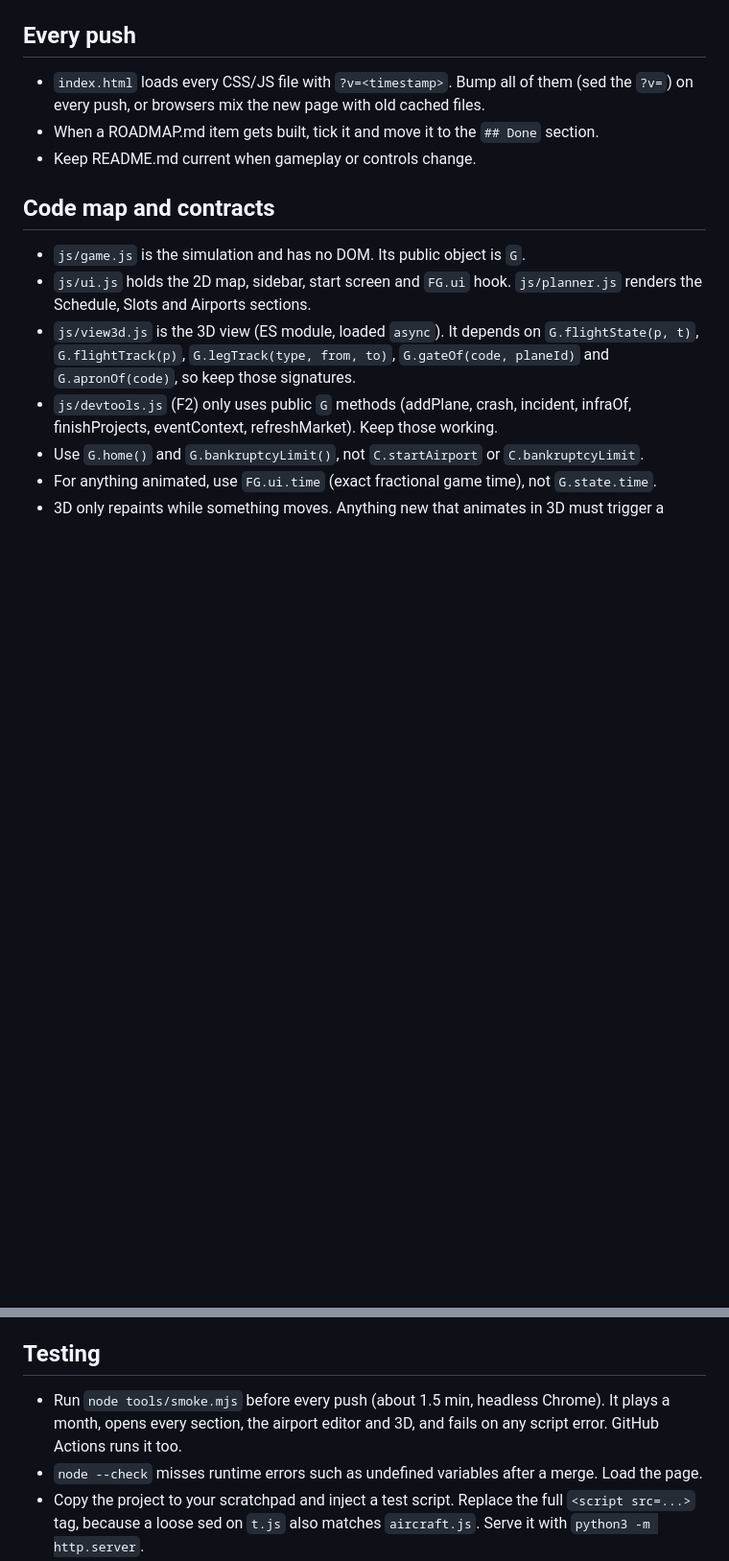
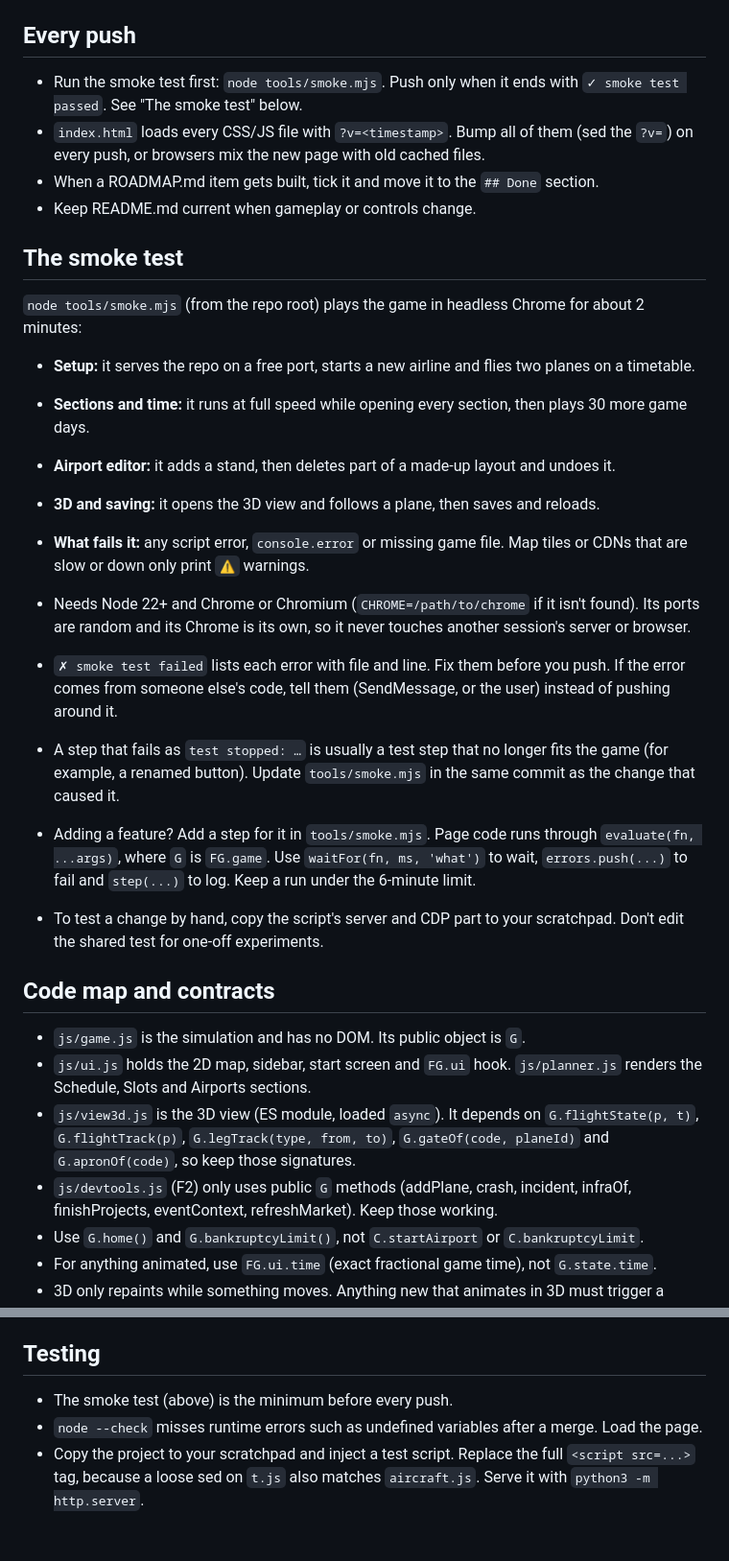
Before and after one commit to noname-ch/flightgame, a Markdown page: CLAUDE.md, 2 parts joined by grey strips. Shown at 96% size. Rendered like a GitHub page; blank space fills up the shorter version.

Commit message:
Notes for agents: run the smoke test before every push
CLAUDE.md gets a section on tools/smoke.mjs: what it covers, how to read a failure, what to do
about it and how to add a step for a new feature; it is the first rule under "Every push".
AGENTS.md points other coding agents to CLAUDE.md and the smoke test.

Co-Authored-By: Claude Opus 5.5 <noreply@anthropic.com>

```diff
--- a/CLAUDE.md
+++ b/CLAUDE.md
@@ -16,10 +16,34 @@ Play online: https://noname-ch.github.io/flightgame/ (GitHub Pages, deployed fro
 
 ## Every push
 
+- Run the smoke test first: `node tools/smoke.mjs`. Push only when it ends with `✓ smoke test passed`.
+  See "The smoke test" below.
 - `index.html` loads every CSS/JS file with `?v=<timestamp>`. Bump all of them (sed the `?v=`) on
   every push, or browsers mix the new page with old cached files.
 - When a ROADMAP.md item gets built, tick it and move it to the `## Done` section.
 - Keep README.md current when gameplay or controls change.
+
+## The smoke test
+
+`node tools/smoke.mjs` (from the repo root) plays the game in headless Chrome for about 2 minutes:
+- **Setup:** it serves the repo on a free port, starts a new airline and flies two planes on a timetable.
+- **Sections and time:** it runs at full speed while opening every section, then plays 30 more game days.
+- **Airport editor:** it adds a stand, then deletes part of a made-up layout and undoes it.
+- **3D and saving:** it opens the 3D view and follows a plane, then saves and reloads.
+- **What fails it:** any script error, `console.error` or missing game file. Map tiles or CDNs that are
+  slow or down only print `⚠` warnings.
+
+- Needs Node 22+ and Chrome or Chromium (`CHROME=/path/to/chrome` if it isn't found). Its ports are
+  random and its Chrome is its own, so it never touches another session's server or browser.
+- `✗ smoke test failed` lists each error with file and line. Fix them before you push. If the error
+  comes from someone else's code, tell them (SendMessage, or the user) instead of pushing around it.
+- A step that fails as `test stopped: …` is usually a test step that no longer fits the game (for
+  example, a renamed button). Update `tools/smoke.mjs` in the same commit as the change that caused it.
+- Adding a feature? Add a step for it in `tools/smoke.mjs`. Page code runs through `evaluate(fn, ...args)`,
+  where `G` is `FG.game`. Use `waitFor(fn, ms, 'what')` to wait, `errors.push(...)` to fail and
+  `step(...)` to log. Keep a run under the 6-minute limit.
+- To test a change by hand, copy the script's server and CDP part to your scratchpad. Don't edit the
+  shared test for one-off experiments.
 
 ## Code map and contracts
 
@@ -61,8 +85,7 @@ Play online: https://noname-ch.github.io/flightgame/ (GitHub Pages, deployed fro
 
 ## Testing
 
-- Run `node tools/smoke.mjs` before every push (about 1.5 min, headless Chrome). It plays a month, opens
-  every section, the airport editor and 3D, and fails on any script error. GitHub Actions runs it too.
+- The smoke test (above) is the minimum before every push.
 - `node --check` misses runtime errors such as undefined variables after a merge. Load the page.
 - Copy the project to your scratchpad and inject a test script. Replace the full `<script src=...>`
   tag, because a loose sed on `t.js` also matches `aircraft.js`. Serve it with `python3 -m http.server`.
```
Also changed, not shown: AGENTS.md (added, +10 -0 lines), README.md (+1 -1 lines).
